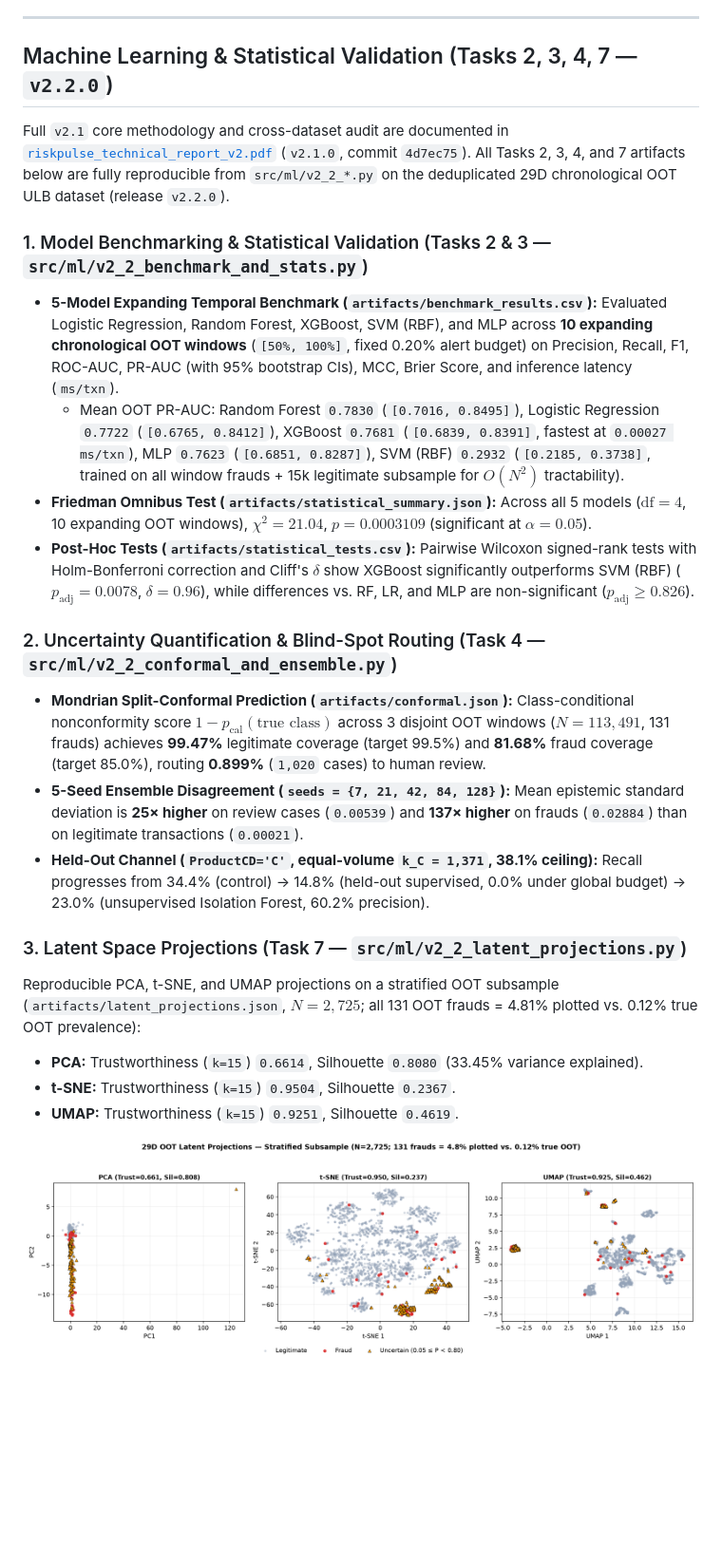
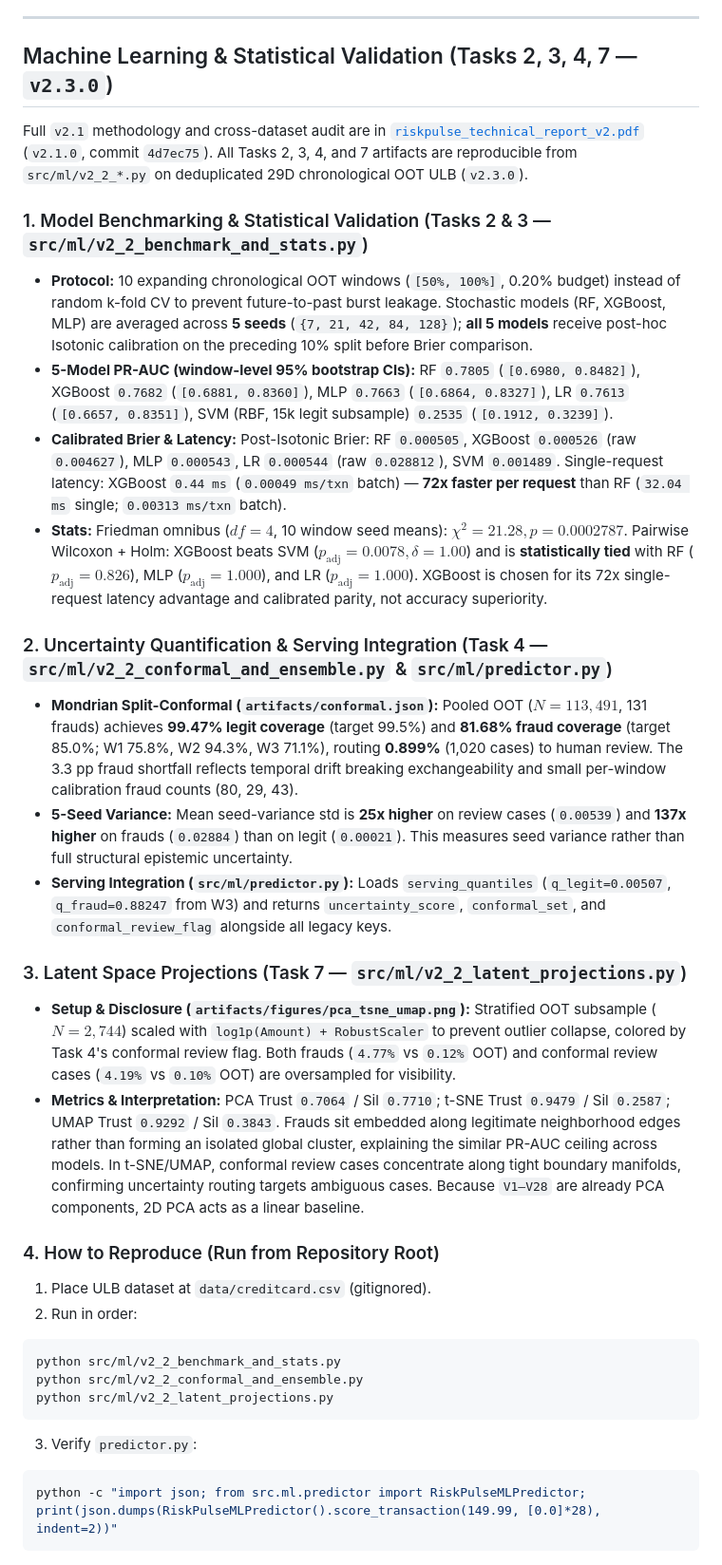
Before and after one commit to RADAHassan/riskpulse-platform, a Markdown page: README.md, the part around the change. Shown at 95% size. Rendered like a GitHub page; pictures changed too: artifacts/figures/pca_tsne_umap.png; blank space fills up the shorter version.

Commit message:
feat(ml): v2.3.0 multi-seed calibrated benchmark, conformal serving integration, and Task 7 PCA fix

````diff
--- a/README.md
+++ b/README.md
@@ -74,25 +74,34 @@ Evaluated in release `v2.1.0` (`4d7ec75`, merged to `main`) using the same stric
 
 ---
 
-## Machine Learning & Statistical Validation (Tasks 2, 3, 4, 7 — `v2.2.0`)
+## Machine Learning & Statistical Validation (Tasks 2, 3, 4, 7 — `v2.3.0`)
 
-Full `v2.1` core methodology and cross-dataset audit are documented in [`riskpulse_technical_report_v2.pdf`](riskpulse_technical_report_v2.pdf) (`v2.1.0`, commit `4d7ec75`). All Tasks 2, 3, 4, and 7 artifacts below are fully reproducible from `src/ml/v2_2_*.py` on the deduplicated 29D chronological OOT ULB dataset (release `v2.2.0`).
+Full `v2.1` methodology and cross-dataset audit are in [`riskpulse_technical_report_v2.pdf`](riskpulse_technical_report_v2.pdf) (`v2.1.0`, commit `4d7ec75`). All Tasks 2, 3, 4, and 7 artifacts are reproducible from `src/ml/v2_2_*.py` on deduplicated 29D chronological OOT ULB (`v2.3.0`).
 
 ### 1. Model Benchmarking & Statistical Validation (Tasks 2 & 3 — `src/ml/v2_2_benchmark_and_stats.py`)
-* **5-Model Expanding Temporal Benchmark (`artifacts/benchmark_results.csv`):** Evaluated Logistic Regression, Random Forest, XGBoost, SVM (RBF), and MLP across **10 expanding chronological OOT windows** (`[50%, 100%]`, fixed 0.20% alert budget) on Precision, Recall, F1, ROC-AUC, PR-AUC (with 95% bootstrap CIs), MCC, Brier Score, and inference latency (`ms/txn`).
-  * Mean OOT PR-AUC: Random Forest `0.7830` (`[0.7016, 0.8495]`), Logistic Regression `0.7722` (`[0.6765, 0.8412]`), XGBoost `0.7681` (`[0.6839, 0.8391]`, fastest at `0.00027 ms/txn`), MLP `0.7623` (`[0.6851, 0.8287]`), SVM (RBF) `0.2932` (`[0.2185, 0.3738]`, trained on all window frauds + 15k legitimate subsample for $O(N^2)$ tractability).
-* **Friedman Omnibus Test (`artifacts/statistical_summary.json`):** Across all 5 models ($\text{df} = 4$, 10 expanding OOT windows), $\chi^2 = 21.04$, $p = 0.0003109$ (significant at $\alpha = 0.05$).
-* **Post-Hoc Tests (`artifacts/statistical_tests.csv`):** Pairwise Wilcoxon signed-rank tests with Holm-Bonferroni correction and Cliff's $\delta$ show XGBoost significantly outperforms SVM (RBF) ($p_{\text{adj}} = 0.0078$, $\delta = 0.96$), while differences vs. RF, LR, and MLP are non-significant ($p_{\text{adj}} \ge 0.826$).
+* **Protocol:** 10 expanding chronological OOT windows (`[50%, 100%]`, 0.20% budget) instead of random k-fold CV to prevent future-to-past burst leakage. Stochastic models (RF, XGBoost, MLP) are averaged across **5 seeds** (`{7, 21, 42, 84, 128}`); **all 5 models** receive post-hoc Isotonic calibration on the preceding 10% split before Brier comparison.
+* **5-Model PR-AUC (window-level 95% bootstrap CIs):** RF `0.7805` (`[0.6980, 0.8482]`), XGBoost `0.7682` (`[0.6881, 0.8360]`), MLP `0.7663` (`[0.6864, 0.8327]`), LR `0.7613` (`[0.6657, 0.8351]`), SVM (RBF, 15k legit subsample) `0.2535` (`[0.1912, 0.3239]`).
+* **Calibrated Brier & Latency:** Post-Isotonic Brier: RF `0.000505`, XGBoost `0.000526` (raw `0.004627`), MLP `0.000543`, LR `0.000544` (raw `0.028812`), SVM `0.001489`. Single-request latency: XGBoost `0.44 ms` (`0.00049 ms/txn` batch) — **72x faster per request** than RF (`32.04 ms` single; `0.00313 ms/txn` batch).
+* **Stats:** Friedman omnibus ($df=4$, 10 window seed means): $\chi^2 = 21.28, p = 0.0002787$. Pairwise Wilcoxon + Holm: XGBoost beats SVM ($p_{\text{adj}}=0.0078, \delta=1.00$) and is **statistically tied** with RF ($p_{\text{adj}}=0.826$), MLP ($p_{\text{adj}}=1.000$), and LR ($p_{\text{adj}}=1.000$). XGBoost is chosen for its 72x single-request latency advantage and calibrated parity, not accuracy superiority.
 
-### 2. Uncertainty Quantification & Blind-Spot Routing (Task 4 — `src/ml/v2_2_conformal_and_ensemble.py`)
-* **Mondrian Split-Conformal Prediction (`artifacts/conformal.json`):** Class-conditional nonconformity score $1 - p_{\text{cal}}(\text{true class})$ across 3 disjoint OOT windows ($N = 113,491$, 131 frauds) achieves **99.47%** legitimate coverage (target 99.5%) and **81.68%** fraud coverage (target 85.0%), routing **0.899%** (`1,020` cases) to human review.
-* **5-Seed Ensemble Disagreement (`seeds = {7, 21, 42, 84, 128}`):** Mean epistemic standard deviation is **25× higher** on review cases (`0.00539`) and **137× higher** on frauds (`0.02884`) than on legitimate transactions (`0.00021`).
-* **Held-Out Channel (`ProductCD='C'`, equal-volume `k_C = 1,371`, 38.1% ceiling):** Recall progresses from 34.4% (control) → 14.8% (held-out supervised, 0.0% under global budget) → 23.0% (unsupervised Isolation Forest, 60.2% precision).
+### 2. Uncertainty Quantification & Serving Integration (Task 4 — `src/ml/v2_2_conformal_and_ensemble.py` & `src/ml/predictor.py`)
+* **Mondrian Split-Conformal (`artifacts/conformal.json`):** Pooled OOT ($N=113,491$, 131 frauds) achieves **99.47% legit coverage** (target 99.5%) and **81.68% fraud coverage** (target 85.0%; W1 75.8%, W2 94.3%, W3 71.1%), routing **0.899%** (1,020 cases) to human review. The 3.3 pp fraud shortfall reflects temporal drift breaking exchangeability and small per-window calibration fraud counts (80, 29, 43).
+* **5-Seed Variance:** Mean seed-variance std is **25x higher** on review cases (`0.00539`) and **137x higher** on frauds (`0.02884`) than on legit (`0.00021`). This measures seed variance rather than full structural epistemic uncertainty.
+* **Serving Integration (`src/ml/predictor.py`):** Loads `serving_quantiles` (`q_legit=0.00507`, `q_fraud=0.88247` from W3) and returns `uncertainty_score`, `conformal_set`, and `conformal_review_flag` alongside all legacy keys.
 
 ### 3. Latent Space Projections (Task 7 — `src/ml/v2_2_latent_projections.py`)
-Reproducible PCA, t-SNE, and UMAP projections on a stratified OOT subsample (`artifacts/latent_projections.json`, $N = 2,725$; all 131 OOT frauds = 4.81% plotted vs. 0.12% true OOT prevalence):
-* **PCA:** Trustworthiness (`k=15`) `0.6614`, Silhouette `0.8080` (33.45% variance explained).
-* **t-SNE:** Trustworthiness (`k=15`) `0.9504`, Silhouette `0.2367`.
-* **UMAP:** Trustworthiness (`k=15`) `0.9251`, Silhouette `0.4619`.
+* **Setup & Disclosure (`artifacts/figures/pca_tsne_umap.png`):** Stratified OOT subsample ($N=2,744$) scaled with `log1p(Amount) + RobustScaler` to prevent outlier collapse, colored by Task 4's conformal review flag. Both frauds (`4.77%` vs `0.12%` OOT) and conformal review cases (`4.19%` vs `0.10%` OOT) are oversampled for visibility.
+* **Metrics & Interpretation:** PCA Trust `0.7064` / Sil `0.7710`; t-SNE Trust `0.9479` / Sil `0.2587`; UMAP Trust `0.9292` / Sil `0.3843`. Frauds sit embedded along legitimate neighborhood edges rather than forming an isolated global cluster, explaining the similar PR-AUC ceiling across models. In t-SNE/UMAP, conformal review cases concentrate along tight boundary manifolds, confirming uncertainty routing targets ambiguous cases. Because `V1–V28` are already PCA components, 2D PCA acts as a linear baseline.
 
-![PCA, t-SNE, and UMAP Latent Space Projections](artifacts/figures/pca_tsne_umap.png)
+### 4. How to Reproduce (Run from Repository Root)
+1. Place ULB dataset at `data/creditcard.csv` (gitignored).
+2. Run in order:
+```bash
+python src/ml/v2_2_benchmark_and_stats.py
+python src/ml/v2_2_conformal_and_ensemble.py
+python src/ml/v2_2_latent_projections.py
+```
+3. Verify `predictor.py`:
+```bash
+python -c "import json; from src.ml.predictor import RiskPulseMLPredictor; print(json.dumps(RiskPulseMLPredictor().score_transaction(149.99, [0.0]*28), indent=2))"
+```
````
Also changed, not shown: 9 other files.
